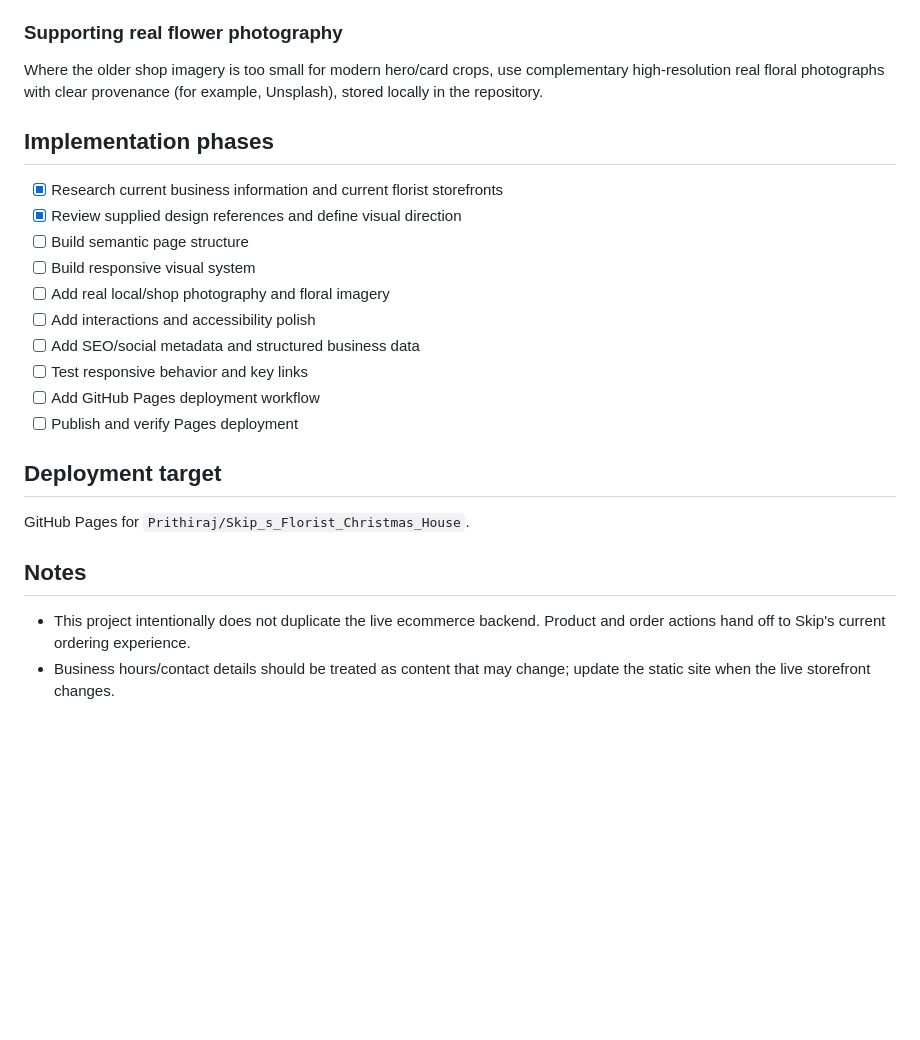
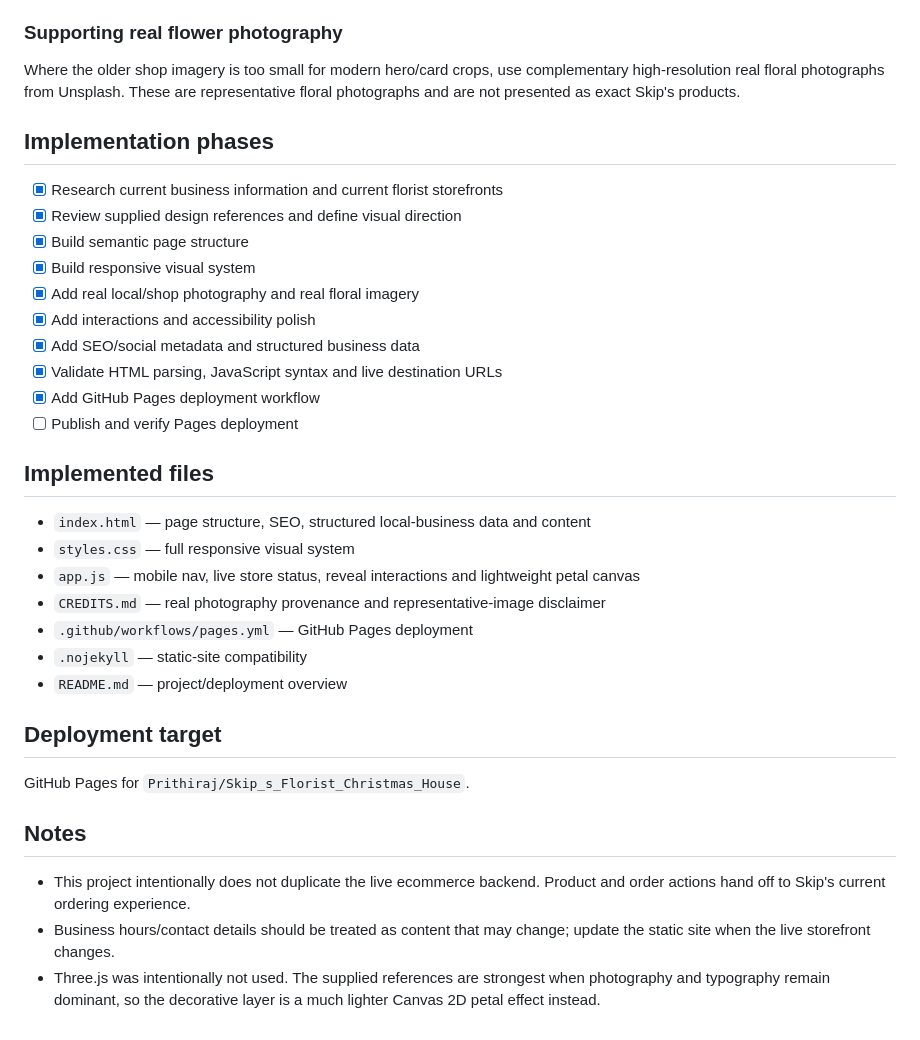
Before and after one commit to Prithiraj/Skip_s_Florist_Christmas_House, a Markdown page: PLAN.md, the part around one of its changes. Rendered like a GitHub page; blank space fills up the shorter version.

```diff
--- a/PLAN.md
+++ b/PLAN.md
@@ -75,20 +76,30 @@ Use images published on Skip's existing Flower Shop Network site, including:
 - real floral arrangements.
 
 ### Supporting real flower photography
-Where the older shop imagery is too small for modern hero/card crops, use complementary high-resolution real floral photographs with clear provenance (for example, Unsplash), stored locally in the repository.
+Where the older shop imagery is too small for modern hero/card crops, use complementary high-resolution real floral photographs from Unsplash. These are representative floral photographs and are not presented as exact Skip's products.
 
 ## Implementation phases
 
 - [x] Research current business information and current florist storefronts
 - [x] Review supplied design references and define visual direction
-- [ ] Build semantic page structure
-- [ ] Build responsive visual system
-- [ ] Add real local/shop photography and floral imagery
-- [ ] Add interactions and accessibility polish
-- [ ] Add SEO/social metadata and structured business data
-- [ ] Test responsive behavior and key links
-- [ ] Add GitHub Pages deployment workflow
+- [x] Build semantic page structure
+- [x] Build responsive visual system
+- [x] Add real local/shop photography and real floral imagery
+- [x] Add interactions and accessibility polish
+- [x] Add SEO/social metadata and structured business data
+- [x] Validate HTML parsing, JavaScript syntax and live destination URLs
+- [x] Add GitHub Pages deployment workflow
 - [ ] Publish and verify Pages deployment
+
+## Implemented files
+
+- `index.html` — page structure, SEO, structured local-business data and content
+- `styles.css` — full responsive visual system
+- `app.js` — mobile nav, live store status, reveal interactions and lightweight petal canvas
+- `CREDITS.md` — real photography provenance and representative-image disclaimer
+- `.github/workflows/pages.yml` — GitHub Pages deployment
+- `.nojekyll` — static-site compatibility
+- `README.md` — project/deployment overview
 
 ## Deployment target
 
@@ -98,3 +109,4 @@ GitHub Pages for `Prithiraj/Skip_s_Florist_Christmas_House`.
 
 - This project intentionally does not duplicate the live ecommerce backend. Product and order actions hand off to Skip's current ordering experience.
 - Business hours/contact details should be treated as content that may change; update the static site when the live storefront changes.
+- Three.js was intentionally not used. The supplied references are strongest when photography and typography remain dominant, so the decorative layer is a much lighter Canvas 2D petal effect instead.
```
Also changed, not shown: other parts of PLAN.md (+15 -14 lines).
